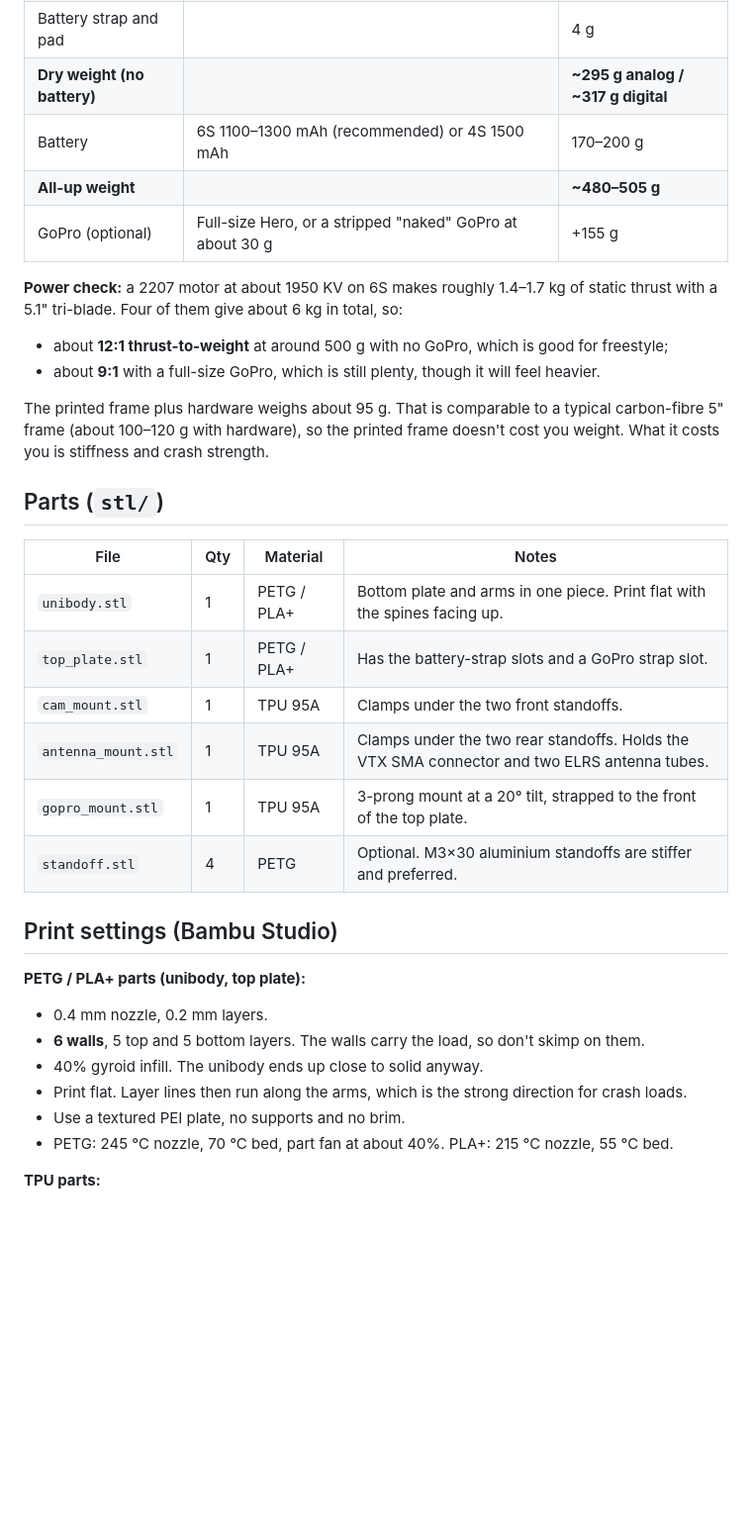
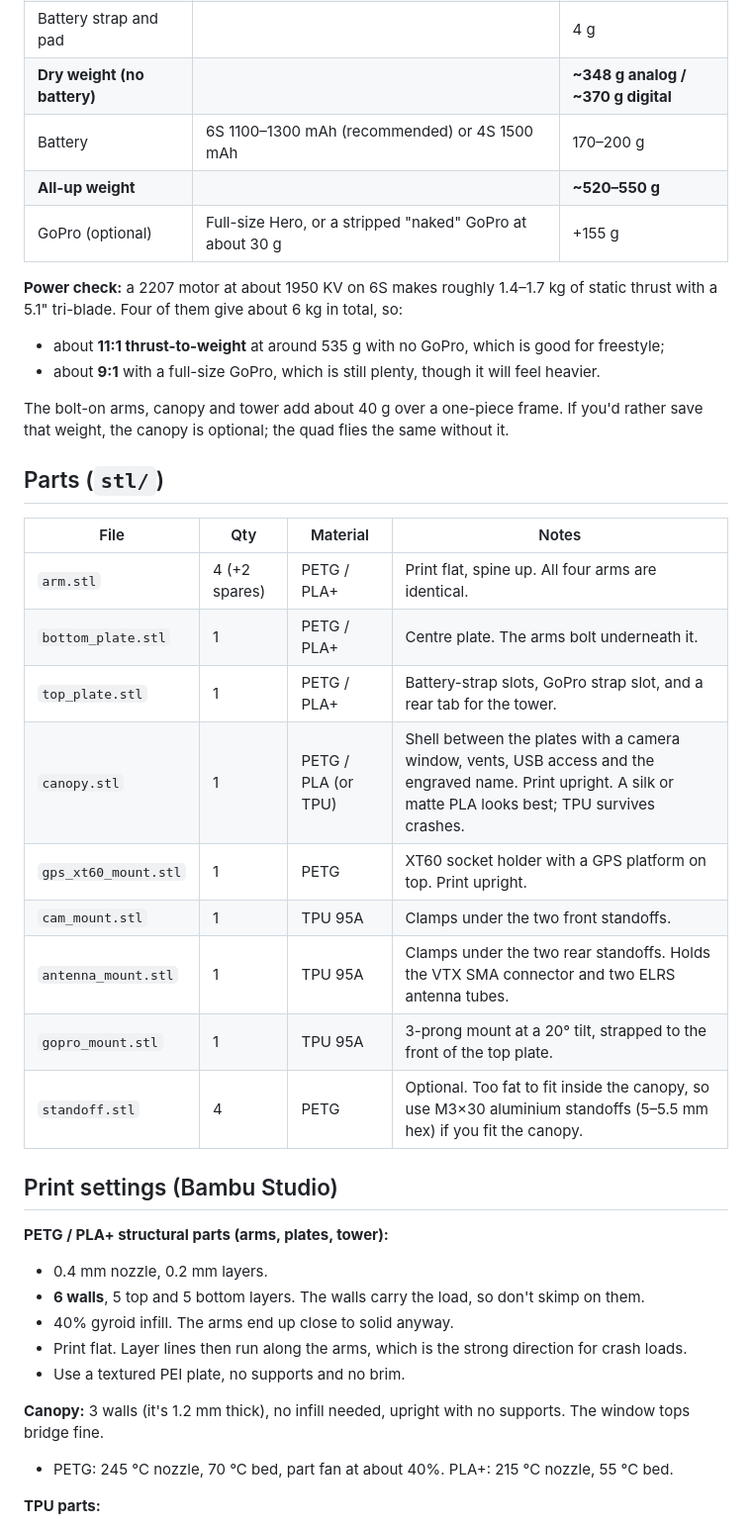
Before and after one commit to RickyBlackKat/RickyBlackKat.github.io, a Markdown page: drone/README.md, the part around one of its changes. Shown at 99% size. Rendered like a GitHub page; blank space fills up the shorter version.

```diff
--- a/drone/README.md
+++ b/drone/README.md
@@ -34,36 +41,41 @@ The weights below are typical for each class of part, not measurements of specif
 | Receiver | ELRS 2.4 GHz nano receiver | 2 g |
 | Wiring | XT60 pigtail, low-ESR capacitor, wires and heat shrink | 12 g |
 | Battery strap and pad | | 4 g |
-| **Dry weight (no battery)** | | **~295 g analog / ~317 g digital** |
+| **Dry weight (no battery)** | | **~348 g analog / ~370 g digital** |
 | Battery | 6S 1100–1300 mAh (recommended) or 4S 1500 mAh | 170–200 g |
-| **All-up weight** | | **~480–505 g** |
+| **All-up weight** | | **~520–550 g** |
 | GoPro (optional) | Full-size Hero, or a stripped "naked" GoPro at about 30 g | +155 g |
 
 **Power check:** a 2207 motor at about 1950 KV on 6S makes roughly 1.4–1.7 kg of static thrust with a 5.1" tri-blade. Four of them give about 6 kg in total, so:
-- about **12:1 thrust-to-weight** at around 500 g with no GoPro, which is good for freestyle;
+- about **11:1 thrust-to-weight** at around 535 g with no GoPro, which is good for freestyle;
 - about **9:1** with a full-size GoPro, which is still plenty, though it will feel heavier.
 
-The printed frame plus hardware weighs about 95 g. That is comparable to a typical carbon-fibre 5" frame (about 100–120 g with hardware), so the printed frame doesn't cost you weight. What it costs you is stiffness and crash strength.
+The bolt-on arms, canopy and tower add about 40 g over a one-piece frame. If you'd rather save that weight, the canopy is optional; the quad flies the same without it.
 
 ## Parts (`stl/`)
 
 | File | Qty | Material | Notes |
 |---|---|---|---|
-| `unibody.stl` | 1 | PETG / PLA+ | Bottom plate and arms in one piece. Print flat with the spines facing up. |
-| `top_plate.stl` | 1 | PETG / PLA+ | Has the battery-strap slots and a GoPro strap slot. |
+| `arm.stl` | 4 (+2 spares) | PETG / PLA+ | Print flat, spine up. All four arms are identical. |
+| `bottom_plate.stl` | 1 | PETG / PLA+ | Centre plate. The arms bolt underneath it. |
+| `top_plate.stl` | 1 | PETG / PLA+ | Battery-strap slots, GoPro strap slot, and a rear tab for the tower. |
+| `canopy.stl` | 1 | PETG / PLA (or TPU) | Shell between the plates with a camera window, vents, USB access and the engraved name. Print upright. A silk or matte PLA looks best; TPU survives crashes. |
+| `gps_xt60_mount.stl` | 1 | PETG | XT60 socket holder with a GPS platform on top. Print upright. |
 | `cam_mount.stl` | 1 | TPU 95A | Clamps under the two front standoffs. |
 | `antenna_mount.stl` | 1 | TPU 95A | Clamps under the two rear standoffs. Holds the VTX SMA connector and two ELRS antenna tubes. |
 | `gopro_mount.stl` | 1 | TPU 95A | 3-prong mount at a 20° tilt, strapped to the front of the top plate. |
-| `standoff.stl` | 4 | PETG | Optional. M3×30 aluminium standoffs are stiffer and preferred. |
+| `standoff.stl` | 4 | PETG | Optional. Too fat to fit inside the canopy, so use M3×30 aluminium standoffs (5–5.5 mm hex) if you fit the canopy. |
 
 ## Print settings (Bambu Studio)
 
-**PETG / PLA+ parts (unibody, top plate):**
+**PETG / PLA+ structural parts (arms, plates, tower):**
 - 0.4 mm nozzle, 0.2 mm layers.
 - **6 walls**, 5 top and 5 bottom layers. The walls carry the load, so don't skimp on them.
-- 40% gyroid infill. The unibody ends up close to solid anyway.
+- 40% gyroid infill. The arms end up close to solid anyway.
 - Print flat. Layer lines then run along the arms, which is the strong direction for crash loads.
 - Use a textured PEI plate, no supports and no brim.
+
+**Canopy:** 3 walls (it's 1.2 mm thick), no infill needed, upright with no supports. The window tops bridge fine.
 - PETG: 245 °C nozzle, 70 °C bed, part fan at about 40%. PLA+: 215 °C nozzle, 55 °C bed.
 
 **TPU parts:**
```
Also changed, not shown: other parts of drone/README.md (+33 -18 lines), drone/SHOPPING.md (+3 -3 lines), drone/img/arm.png (added), drone/img/assembly.png, drone/img/exploded.png (added), drone/img/rear.png (added), drone/img/side.png (deleted), drone/img/unibody.png (deleted), 10 other files.
